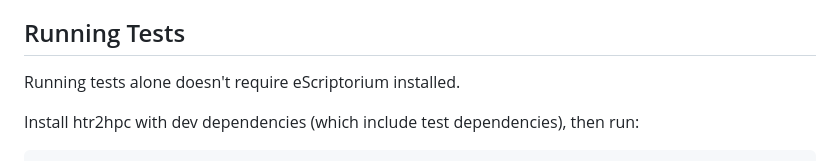
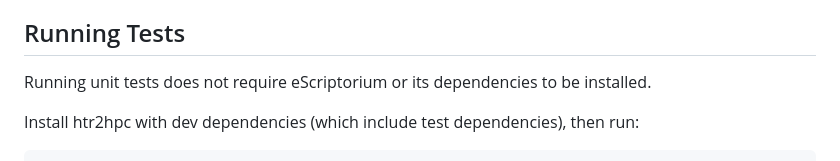
Before and after one commit to Princeton-CDH/htr2hpc, a Markdown page: DEVELOPERNOTES.md, the part around the change. GitHub-like rendering.

Commit message:
Update DEVELOPERNOTES.md
Co-authored-by: Rebecca Sutton Koeser <rlskoeser@users.noreply.github.com>

```diff
--- a/DEVELOPERNOTES.md
+++ b/DEVELOPERNOTES.md
@@ -64,7 +64,7 @@ In your local checkout of htr2hpc code, run `git flow init` to initialize the re
 
 ## Running Tests
 
-Running tests alone doesn't require eScriptorium installed.
+Running unit tests does not require eScriptorium or its dependencies to be installed.
 
 Install htr2hpc with dev dependencies (which include test dependencies), then run:
 
```
